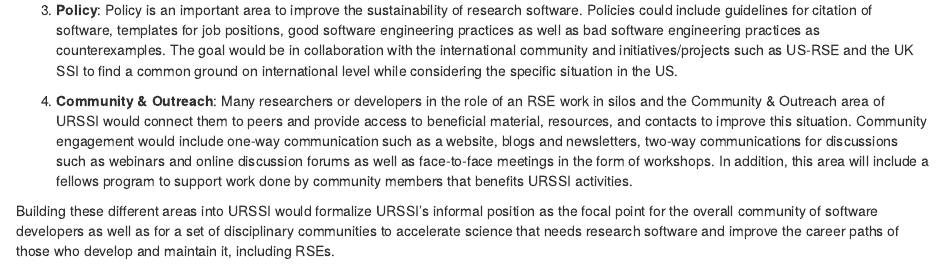
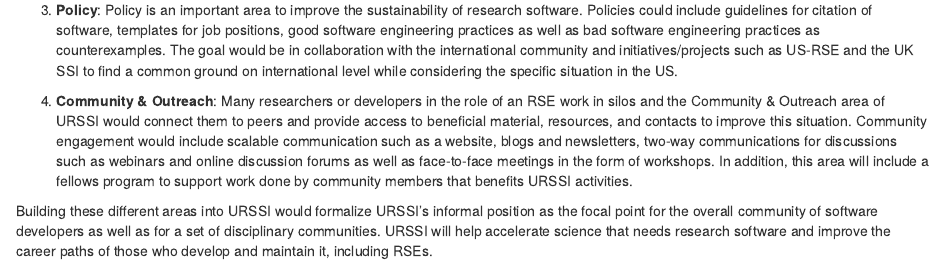
Before and after one commit to si2-urssi/plan, an R Markdown document (01-intro.Rmd): the page in a window 1100 px wide, from 2730 px down. Rendered offline with R 4.5, knitr and Pandoc, with nearby package versions; drawn as R Markdown's standard HTML page in place of the format the file asks for.

Commit message:
Fixes #47

```diff
--- a/01-intro.Rmd
+++ b/01-intro.Rmd
@@ -53,6 +53,6 @@ The conceptualization phase with its survey, workshops, and ethnographic studies
 
 3. **Policy**: Policy is an important area to improve the sustainability of research software. Policies could include guidelines for citation of software, templates for job positions, good software engineering practices as well as bad software engineering practices as counterexamples. The goal would be in collaboration with the international community and initiatives/projects such as US-RSE and the UK SSI to find a common ground on international level while considering the specific situation in the US.
 
-4. **Community & Outreach**: Many researchers or developers in the role of an RSE work in silos and the Community & Outreach area of URSSI would connect them to peers and provide access to beneficial material, resources, and contacts to improve this situation. Community engagement would include one-way communication such as a website, blogs and newsletters, two-way communications for discussions such as webinars and online discussion forums as well as face-to-face meetings in the form of workshops. In addition, this area will include a fellows program to support work done by community members that benefits URSSI activities.
+4. **Community & Outreach**: Many researchers or developers in the role of an RSE work in silos and the Community & Outreach area of URSSI would connect them to peers and provide access to beneficial material, resources, and contacts to improve this situation. Community engagement would include scalable communication such as a website, blogs and newsletters, two-way communications for discussions such as webinars and online discussion forums as well as face-to-face meetings in the form of workshops. In addition, this area will include a fellows program to support work done by community members that benefits URSSI activities.
 
-Building these different areas into URSSI would formalize URSSI's informal position as the focal point for the overall community of software developers as well as for a set of disciplinary communities to accelerate science that needs research software and improve the career paths of those who develop and maintain it, including RSEs.
+Building these different areas into URSSI would formalize URSSI's informal position as the focal point for the overall community of software developers as well as for a set of disciplinary communities. URSSI will help accelerate science that needs research software and improve the career paths of those who develop and maintain it, including RSEs.
```
